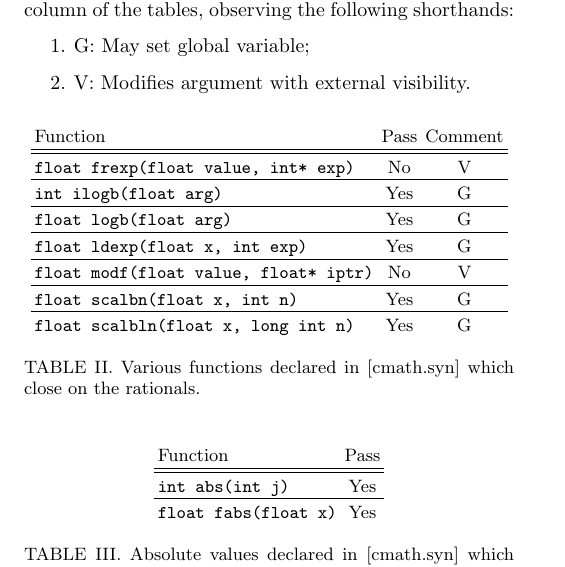
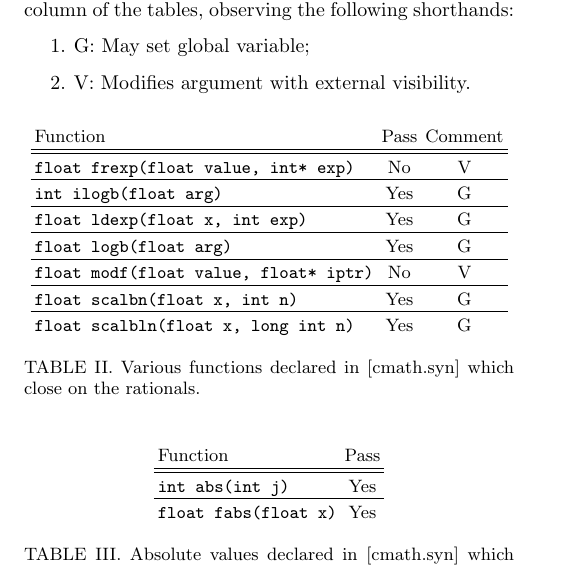
Before and after one commit to edrosten/constexpr_proposal, a LaTeX paper (cmath_constexpr2.tex): part of one column of page 2 of 8, cut so that both start at the same text. Compiled offline with pdfLaTeX.

Commit message:
Intechange the order of two entries in one of the tables.

```diff
--- a/cmath_constexpr2.tex
+++ b/cmath_constexpr2.tex
@@ -202,10 +202,10 @@ third column of the tables, observing the following shorthands:
 		\code{int ilogb(float arg)} & Yes & G
 	\\
 	\hline
-		\code{float logb(float arg)} & Yes & G
+		\code{float ldexp(float x, int exp)} & Yes & G
 	\\
 	\hline
-		\code{float ldexp(float x, int exp)} & Yes & G
+		\code{float logb(float arg)} & Yes & G
 	\\
 	\hline
 		\code{float modf(float value, float* iptr)} & No & V
```
